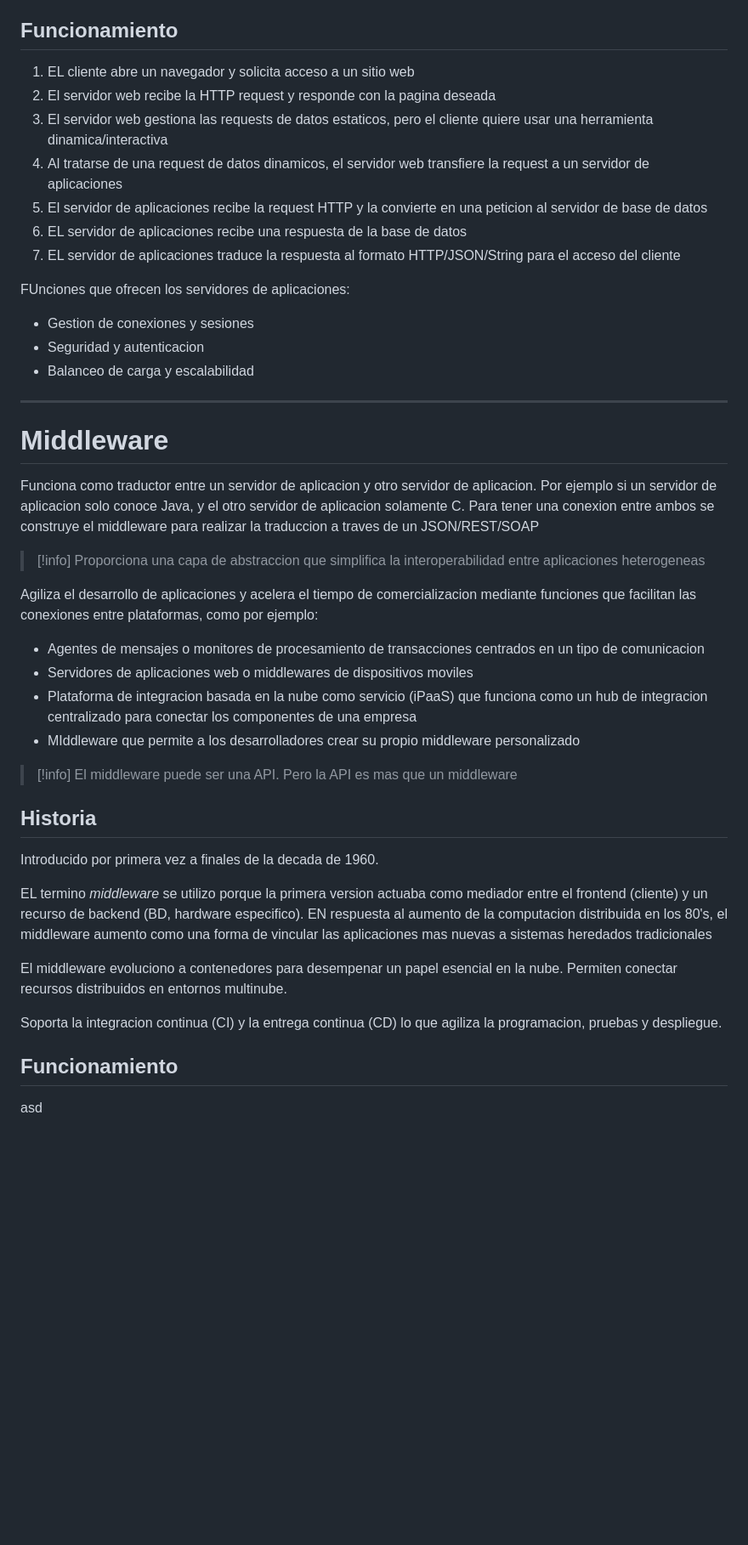
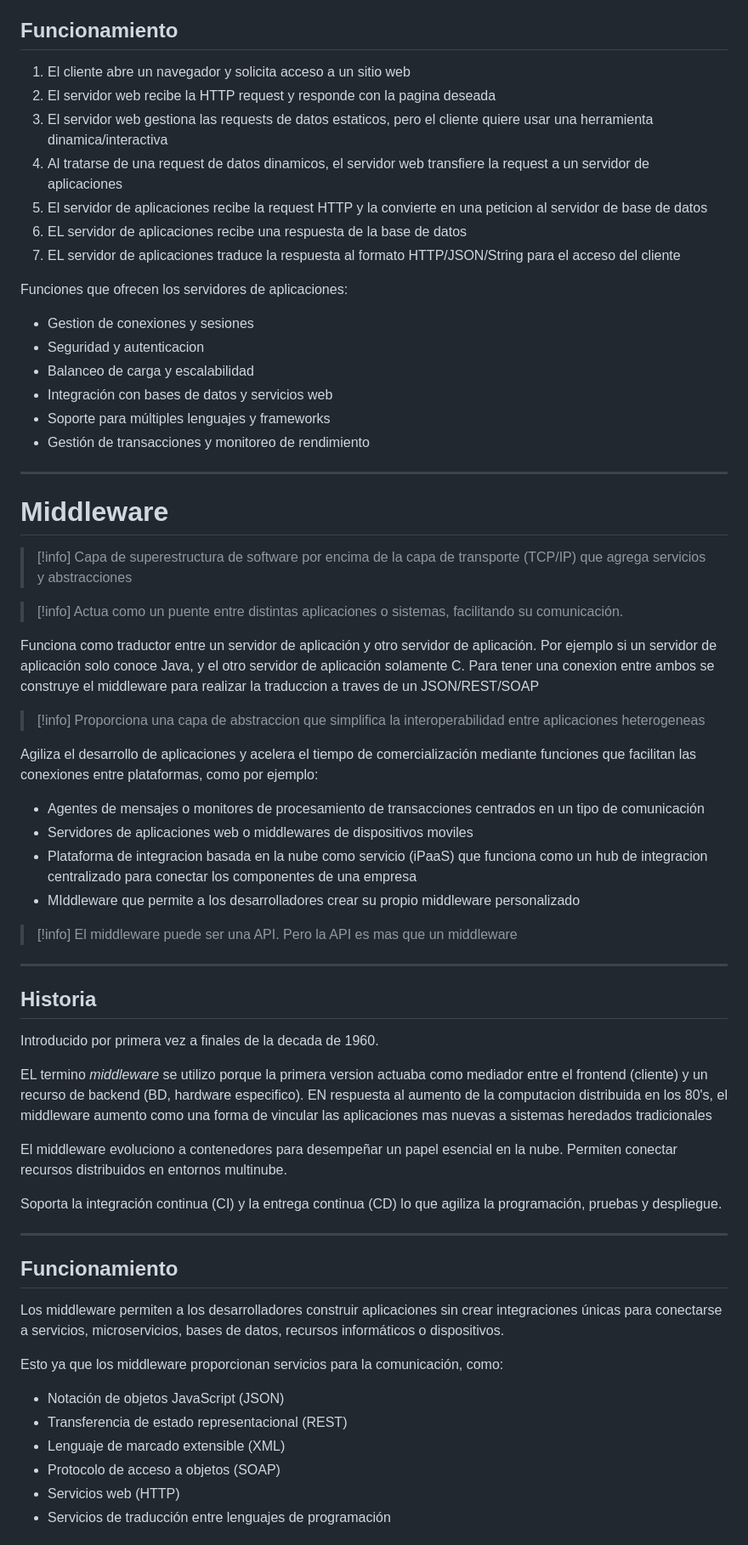
Before and after one commit to GaelAlburo/Apuntes-Universidad, a Markdown page: Semestre 10/AdminServInt/4. Servidores de aplicaciones y middleware.md, the part around one of its changes. Shown at 85% size. Rendered like a GitHub page; blank space fills up the shorter version.

```diff
--- a/Semestre 10/AdminServInt/4. Servidores de aplicaciones y middleware.md
+++ b/Semestre 10/AdminServInt/4. Servidores de aplicaciones y middleware.md
@@ -12,7 +12,7 @@ Programas de servidor en una red distribuida que  proporciona un entorno de ejec
 Mejoran el tiempo de ejecución en todas las configuraciones y donde se ejecuta una aplicación
 ## Funcionamiento
 
-1. EL cliente abre un navegador y solicita acceso a un sitio web
+1. El cliente abre un navegador y solicita acceso a un sitio web
 2. El servidor web recibe la HTTP request y responde con la pagina deseada
 3. El servidor web gestiona las requests de datos estaticos, pero el cliente quiere usar una herramienta dinamica/interactiva
 4. Al tratarse de una request de datos dinamicos, el servidor web transfiere la request a un servidor de aplicaciones
@@ -20,27 +20,36 @@ Mejoran el tiempo de ejecución en todas las configuraciones y donde se ejecuta
 6. EL servidor de aplicaciones recibe una respuesta de la base de datos
 7. EL servidor de aplicaciones traduce la respuesta al formato HTTP/JSON/String para el acceso del cliente
 
-FUnciones que ofrecen los servidores de aplicaciones:
+Funciones que ofrecen los servidores de aplicaciones:
 - Gestion de conexiones y sesiones
 - Seguridad y autenticacion
 - Balanceo de carga y escalabilidad
+- Integración con bases de datos y servicios web
+- Soporte para múltiples lenguajes y frameworks
+- Gestión de transacciones y monitoreo de rendimiento
 
 ___
 # Middleware
 
-Funciona como traductor entre un servidor de aplicacion y otro servidor de aplicacion.
-Por ejemplo si un servidor de aplicacion solo conoce Java, y el otro servidor de aplicacion solamente C. Para tener una conexion entre ambos se construye el middleware para realizar la traduccion a traves de un JSON/REST/SOAP
+>[!info] Capa de superestructura de software por encima de la capa de transporte (TCP/IP) que agrega servicios y abstracciones
+
+>[!info] Actua como un puente entre distintas aplicaciones o sistemas, facilitando su comunicación.
+
+Funciona como traductor entre un servidor de aplicación y otro servidor de aplicación.
+Por ejemplo si un servidor de aplicación solo conoce Java, y el otro servidor de aplicación solamente C. Para tener una conexion entre ambos se construye el middleware para realizar la traduccion a traves de un JSON/REST/SOAP
 
 >[!info] Proporciona una capa de abstraccion que simplifica la interoperabilidad entre aplicaciones heterogeneas
 
-Agiliza el desarrollo de aplicaciones y acelera el tiempo de comercializacion mediante funciones que facilitan las conexiones entre plataformas, como por ejemplo:
-- Agentes de mensajes o monitores de procesamiento de transacciones centrados en un tipo de comunicacion
+Agiliza el desarrollo de aplicaciones y acelera el tiempo de comercialización mediante funciones que facilitan las conexiones entre plataformas, como por ejemplo:
+
+- Agentes de mensajes o monitores de procesamiento de transacciones centrados en un tipo de comunicación
 - Servidores de aplicaciones web o middlewares de dispositivos moviles
 - Plataforma de integracion basada en la nube como servicio (iPaaS) que funciona como un hub de integracion centralizado para conectar los componentes de una empresa
 - MIddleware que permite a los desarrolladores crear su propio middleware personalizado
 
 >[!info] El middleware puede ser una API. Pero la API es mas que un middleware
 
+___
 ## Historia
 
 Introducido por primera vez a finales de la decada de 1960.
@@ -48,13 +57,20 @@ Introducido por primera vez a finales de la decada de 1960.
 EL termino *middleware* se utilizo porque la primera version actuaba como mediador entre el frontend (cliente) y un recurso de backend (BD, hardware especifico).
 EN respuesta al aumento de la computacion distribuida en los 80's, el middleware aumento como una forma de vincular las aplicaciones mas nuevas a sistemas heredados tradicionales
 
-El middleware evoluciono a contenedores para desempenar un papel esencial en la nube. Permiten conectar recursos distribuidos en entornos multinube.
+El middleware evoluciono a contenedores para desempeñar un papel esencial en la nube. Permiten conectar recursos distribuidos en entornos multinube.
 
-Soporta la integracion continua (CI) y la entrega continua (CD) lo que agiliza la programacion, pruebas y despliegue.
+Soporta la integración continua (CI) y la entrega continua (CD) lo que agiliza la programación, pruebas y despliegue.
 
-
+___
 ## Funcionamiento
 
-asd
+Los middleware permiten a los desarrolladores construir aplicaciones sin crear integraciones únicas para conectarse a servicios, microservicios, bases de datos, recursos informáticos o dispositivos.
 
+Esto ya que los middleware proporcionan servicios para la comunicación, como:
+- Notación de objetos JavaScript (JSON)
+- Transferencia de estado representacional (REST)
+- Lenguaje de marcado extensible (XML)
+- Protocolo de acceso a objetos (SOAP)
+- Servicios web (HTTP)
+- Servicios de traducción entre lenguajes de programación
 
```
Also changed, not shown: other parts of Semestre 10/AdminServInt/4. Servidores de aplicaciones y middleware.md (+94 -32 lines), 1 other file.
